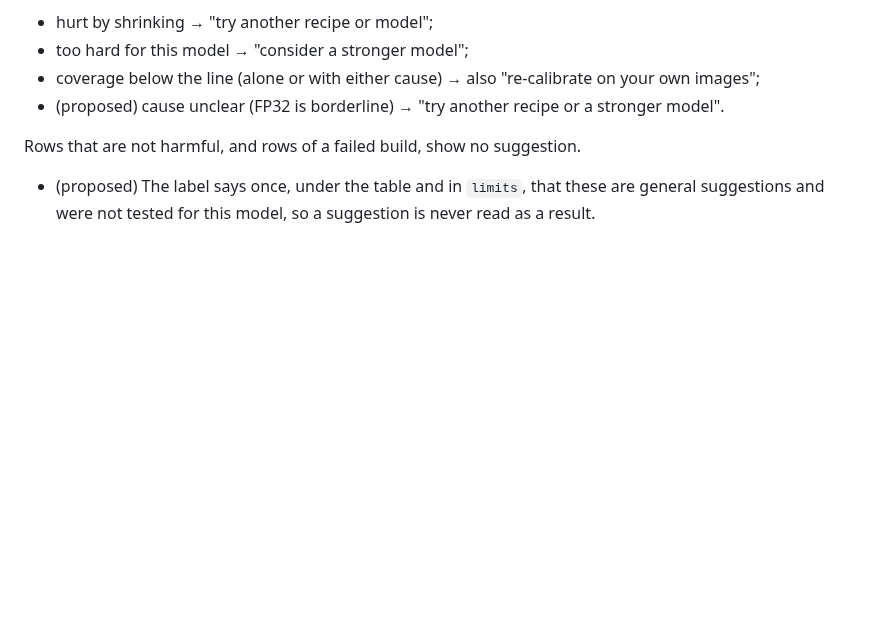
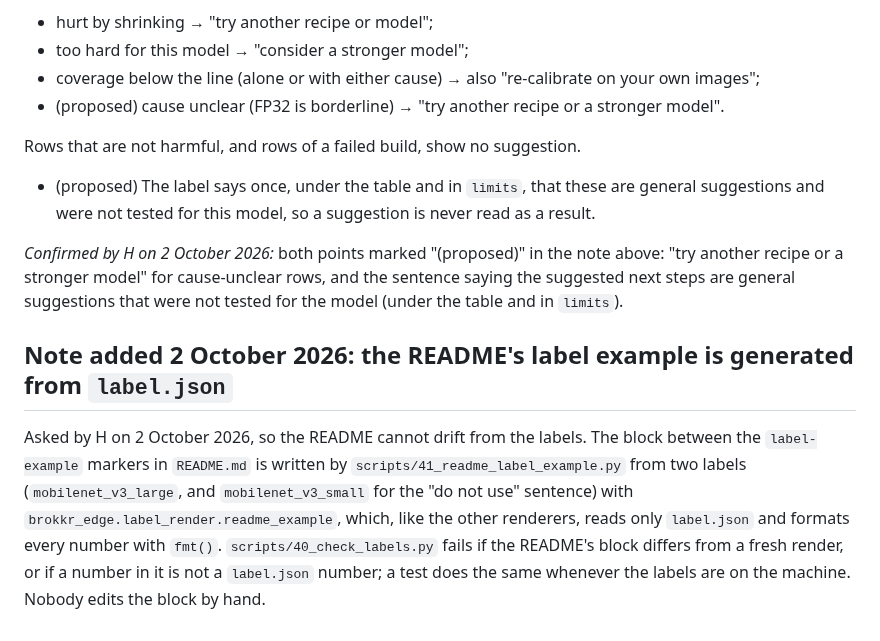
Before and after one commit to Vasco1290/Brokkr, a Markdown page: docs/label_schema.md, the part around the change. Drawn GitHub-style; blank space fills up the shorter version.

Commit message:
H's confirmations of 2 October 2026 recorded (latency sleep/pause numbers, cause-unclear next step, suggestions disclaimer); note: README label example generated from label.json

```diff
--- a/docs/label_schema.md
+++ b/docs/label_schema.md
@@ -356,3 +356,17 @@ data:
 Rows that are not harmful, and rows of a failed build, show no suggestion.
 - (proposed) The label says once, under the table and in `limits`, that these are general
   suggestions and were not tested for this model, so a suggestion is never read as a result.
+
+*Confirmed by H on 2 October 2026:* both points marked "(proposed)" in the note above: "try another
+recipe or a stronger model" for cause-unclear rows, and the sentence saying the suggested next steps
+are general suggestions that were not tested for the model (under the table and in `limits`).
+
+## Note added 2 October 2026: the README's label example is generated from `label.json`
+
+Asked by H on 2 October 2026, so the README cannot drift from the labels. The block between the
+`label-example` markers in `README.md` is written by `scripts/41_readme_label_example.py` from two
+labels (`mobilenet_v3_large`, and `mobilenet_v3_small` for the "do not use" sentence) with
+`brokkr_edge.label_render.readme_example`, which, like the other renderers, reads only `label.json`
+and formats every number with `fmt()`. `scripts/40_check_labels.py` fails if the README's block
+differs from a fresh render, or if a number in it is not a `label.json` number; a test does the same
+whenever the labels are on the machine. Nobody edits the block by hand.
```
Also changed, not shown: docs/hypotheses_stage4.md (+4 -0 lines).
